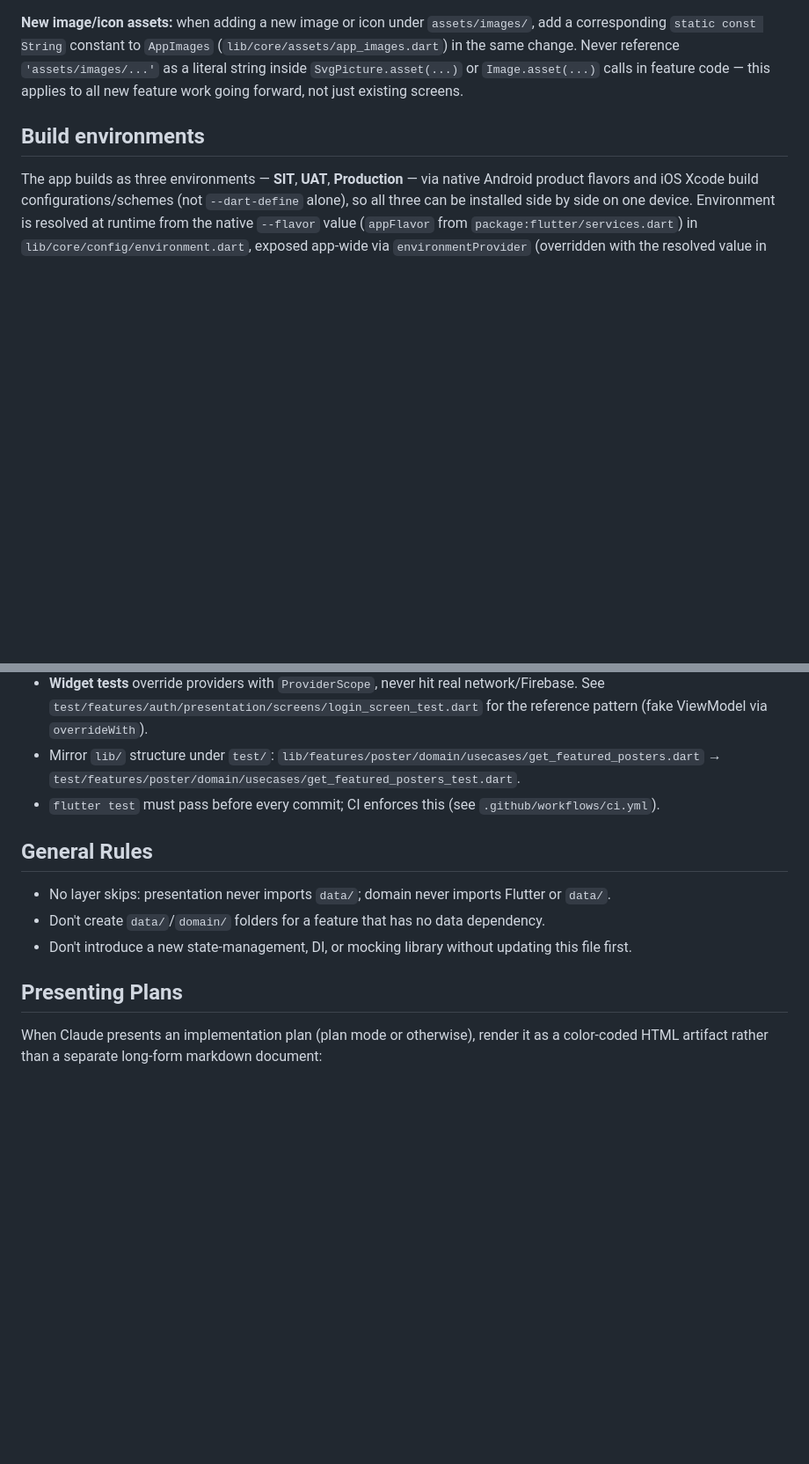
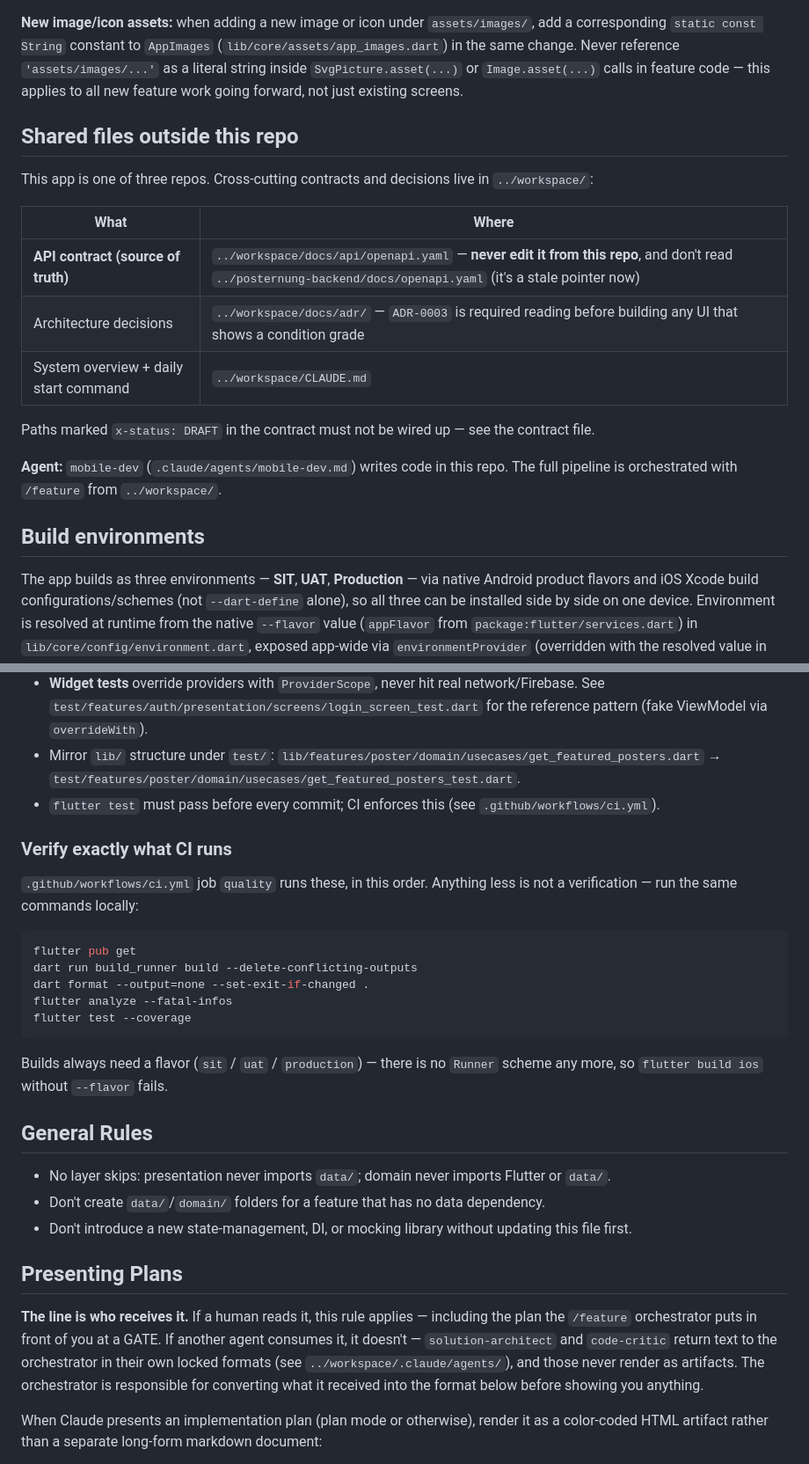
Before and after one commit to Chanothai/posternung, a Markdown page: CLAUDE.md, 2 parts joined by grey strips. Shown at 88% size. Drawn GitHub-style; blank space fills up the shorter version.

Commit message:
docs(claude): wire this repo to the shared workspace repo
แอปนี้เป็น 1 ใน 3 repo แต่ CLAUDE.md ยังไม่รู้จัก workspace เลย — ไม่รู้ว่า API contract
อยู่ที่ไหนและไม่มีคำสั่ง verify ที่ตรงกับ CI ให้ code-critic ใช้ (เพิ่มอย่างเดียว ไม่ตัดของเดิม)

- Shared files outside this repo: ชี้ contract ที่ ../workspace/docs/api/openapi.yaml
  เป็น source of truth · เตือนว่า ../posternung-backend/docs/openapi.yaml เป็น pointer
  ค้างแล้ว ห้ามอ่าน · path ที่มี x-status: DRAFT ห้ามต่อ · pointer ไป agent mobile-dev
- Verify exactly what CI runs: คำสั่ง 5 บรรทัดของ job quality
  ตรวจกับ .github/workflows/ci.yml โดยตรง ไม่ได้ก๊อปจากเอกสารอื่น
  + เตือนว่า build ต้องมี --flavor เพราะไม่มี scheme Runner แล้ว
- Presenting Plans: เพิ่มเส้นแบ่งว่ากฎนี้ใช้กับ "สิ่งที่คนอ่าน" รวมถึงแผนที่ orchestrator
  เสนอที่ GATE ส่วน output ที่ agent ส่งให้ orchestrator ไม่นับ (มี format ล็อกของตัวเอง)
  แก้ความกำกวมที่เกิดขึ้นเมื่อมี subagent เข้ามา ไม่ได้เปลี่ยนกฎเดิม

Co-Authored-By: Claude Opus 5 <noreply@anthropic.com>

````diff
--- a/CLAUDE.md
+++ b/CLAUDE.md
@@ -45,6 +45,21 @@ lib/core/
 See `lib/core/CLAUDE.md` for what's actually inside each subfolder today.
 
 **New image/icon assets:** when adding a new image or icon under `assets/images/`, add a corresponding `static const String` constant to `AppImages` (`lib/core/assets/app_images.dart`) in the same change. Never reference `'assets/images/...'` as a literal string inside `SvgPicture.asset(...)` or `Image.asset(...)` calls in feature code — this applies to all new feature work going forward, not just existing screens.
+
+## Shared files outside this repo
+
+This app is one of three repos. Cross-cutting contracts and decisions live in `../workspace/`:
+
+| What | Where |
+|---|---|
+| **API contract (source of truth)** | `../workspace/docs/api/openapi.yaml` — **never edit it from this repo**, and don't read `../posternung-backend/docs/openapi.yaml` (it's a stale pointer now) |
+| Architecture decisions | `../workspace/docs/adr/` — `ADR-0003` is required reading before building any UI that shows a condition grade |
+| System overview + daily start command | `../workspace/CLAUDE.md` |
+
+Paths marked `x-status: DRAFT` in the contract must not be wired up — see the contract file.
+
+**Agent:** `mobile-dev` (`.claude/agents/mobile-dev.md`) writes code in this repo.
+The full pipeline is orchestrated with `/feature` from `../workspace/`.
 
 ## Build environments
 
@@ -94,6 +109,22 @@ No `get_it`, no service locator. Riverpod's provider graph *is* the DI container
 - Mirror `lib/` structure under `test/`: `lib/features/poster/domain/usecases/get_featured_posters.dart` → `test/features/poster/domain/usecases/get_featured_posters_test.dart`.
 - `flutter test` must pass before every commit; CI enforces this (see `.github/workflows/ci.yml`).
 
+### Verify exactly what CI runs
+
+`.github/workflows/ci.yml` job `quality` runs these, in this order. Anything less is not a
+verification — run the same commands locally:
+
+```bash
+flutter pub get
+dart run build_runner build --delete-conflicting-outputs
+dart format --output=none --set-exit-if-changed .
+flutter analyze --fatal-infos
+flutter test --coverage
+```
+
+Builds always need a flavor (`sit` / `uat` / `production`) — there is no `Runner` scheme
+any more, so `flutter build ios` without `--flavor` fails.
+
 ## General Rules
 
 - No layer skips: presentation never imports `data/`; domain never imports Flutter or `data/`.
@@ -101,6 +132,13 @@ No `get_it`, no service locator. Riverpod's provider graph *is* the DI container
 - Don't introduce a new state-management, DI, or mocking library without updating this file first.
 
 ## Presenting Plans
+
+**The line is who receives it.** If a human reads it, this rule applies — including the
+plan the `/feature` orchestrator puts in front of you at a GATE. If another agent consumes
+it, it doesn't — `solution-architect` and `code-critic` return text to the orchestrator in
+their own locked formats (see `../workspace/.claude/agents/`), and those never render as
+artifacts. The orchestrator is responsible for converting what it received into the format
+below before showing you anything.
 
 When Claude presents an implementation plan (plan mode or otherwise), render it as a color-coded HTML artifact rather than a separate long-form markdown document:
 
````
